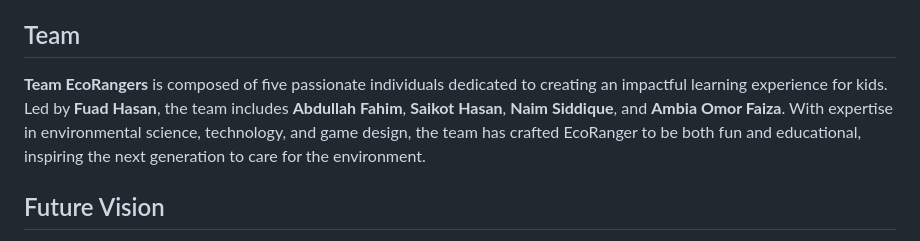
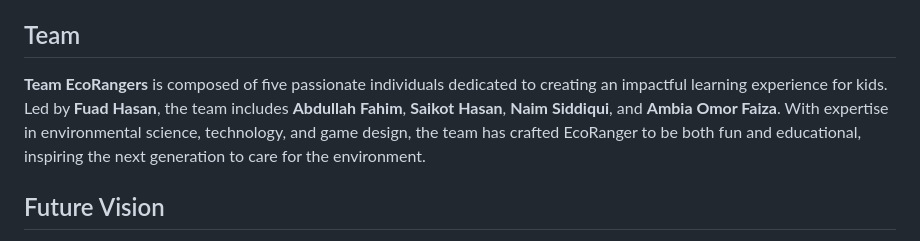
Before and after one commit to naimsiddiquibd/ecoRanger, a Markdown page: README.md, the part around the change. GitHub-like rendering.

Commit message:
Updated a name

```diff
--- a/README.md
+++ b/README.md
@@ -27,7 +27,7 @@ EcoRanger leverages immersive storytelling, real NASA data, and hands-on learnin
 By engaging in protocol-based tasks and simulations, kids will earn badges that mark their progress, empowering them to take real-world actions and make informed decisions about environmental sustainability.
 
 ## Team
-**Team EcoRangers** is composed of five passionate individuals dedicated to creating an impactful learning experience for kids. Led by **Fuad Hasan**, the team includes **Abdullah Fahim**, **Saikot Hasan**, **Naim Siddique**, and **Ambia Omor Faiza**. With expertise in environmental science, technology, and game design, the team has crafted EcoRanger to be both fun and educational, inspiring the next generation to care for the environment.
+**Team EcoRangers** is composed of five passionate individuals dedicated to creating an impactful learning experience for kids. Led by **Fuad Hasan**, the team includes **Abdullah Fahim**, **Saikot Hasan**, **Naim Siddiqui**, and **Ambia Omor Faiza**. With expertise in environmental science, technology, and game design, the team has crafted EcoRanger to be both fun and educational, inspiring the next generation to care for the environment.
 
 ## Future Vision
 EcoRanger is not just a game; it’s a step towards creating a more environmentally conscious generation. The project aims to expand with **40 additional protocols** and **AI-driven personalized guidelines**, enabling children to continue learning and taking actionable steps to protect the environment long after they complete the game's current tasks.
```
